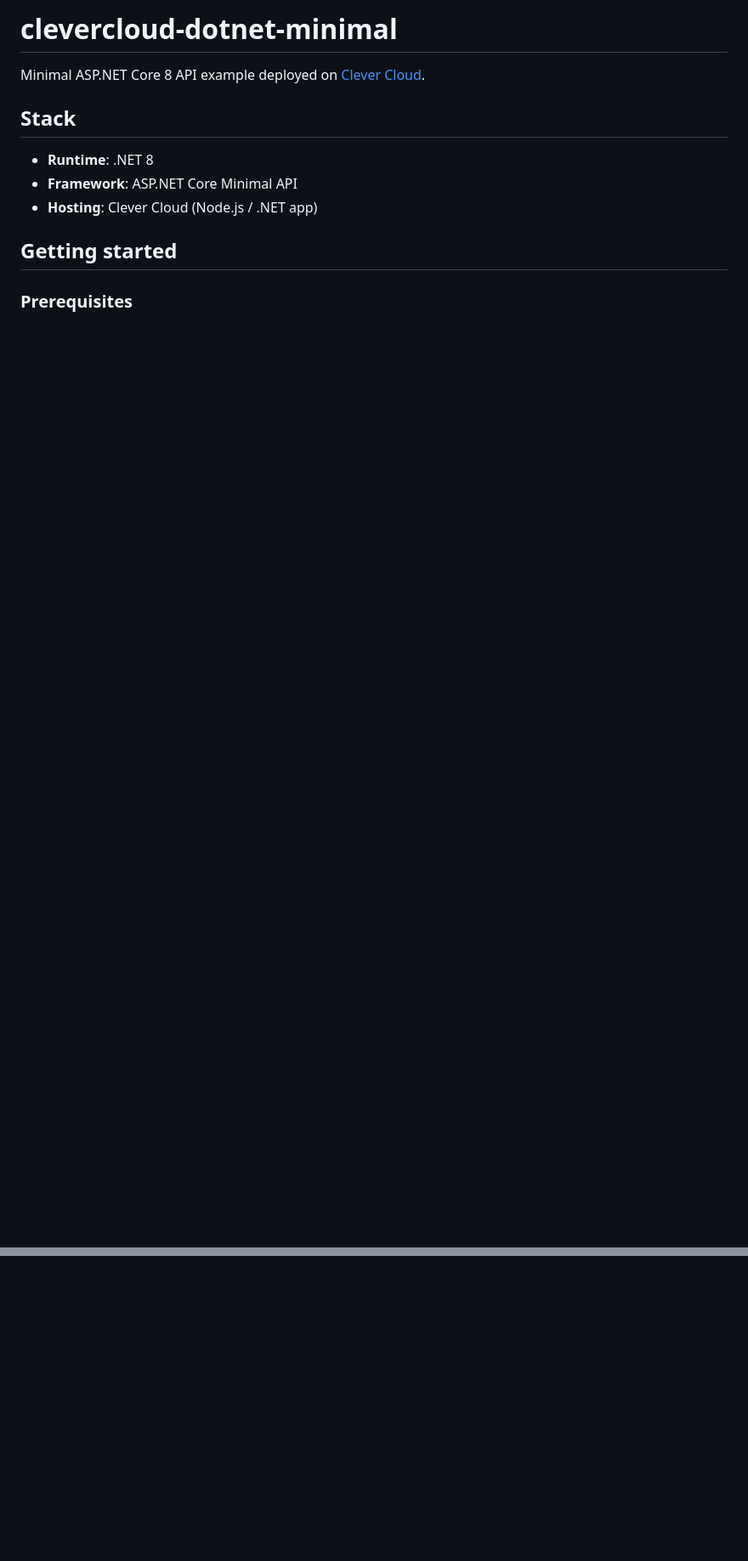
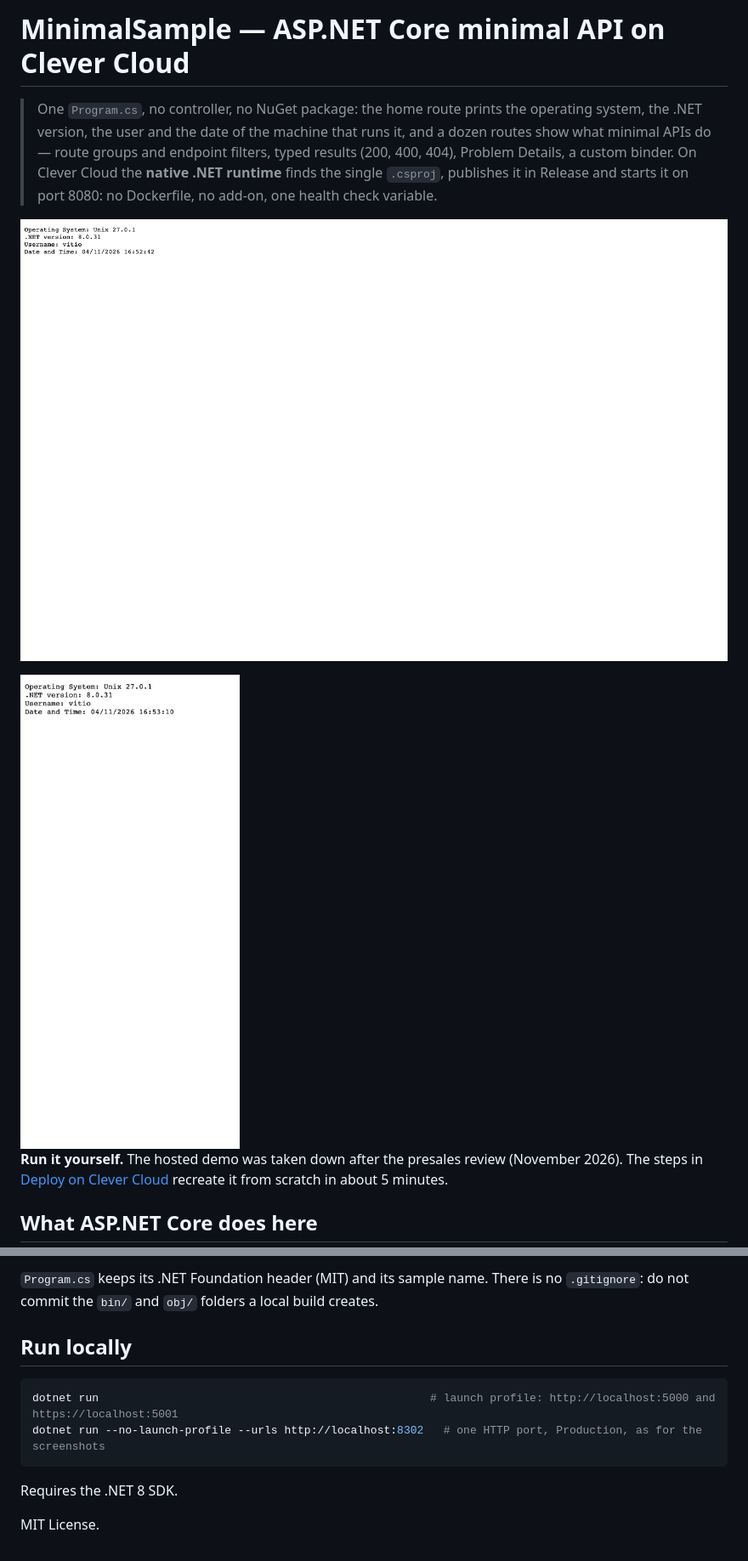
Before and after one commit to Vitiosum/clevercloud-dotnet-minimal, a Markdown page: README.md, 2 parts joined by grey strips. Shown at 85% size. Drawn GitHub-style; pictures changed too: docs/screenshot-desktop.png (added), docs/screenshot-phone.png (added); blank space fills up the shorter version.

Commit message:
README: catalogue layout, with screenshots
Co-Authored-By: Claude Opus 5.5 <noreply@anthropic.com>

````diff
--- a/README.md
+++ b/README.md
@@ -1,14 +1,12 @@
-# clevercloud-dotnet-minimal
+# MinimalSample — ASP.NET Core minimal API on Clever Cloud
 
-Minimal ASP.NET Core 8 API example deployed on [Clever Cloud](https://www.clever-cloud.com/).
+> One `Program.cs`, no controller, no NuGet package: the home route prints the operating system, the .NET version, the user and the date of the machine that runs it, and a dozen routes show what minimal APIs do — route groups and endpoint filters, typed results (200, 400, 404), Problem Details, a custom binder. On Clever Cloud the **native .NET runtime** finds the single `.csproj`, publishes it in Release and starts it on port 8080: no Dockerfile, no add-on, one health check variable.
 
-## Stack
+![The home route in a browser, run locally: operating system, .NET version, user name, date and time, in plain text](docs/screenshot-desktop.png)
 
-- **Runtime**: .NET 8
-- **Framework**: ASP.NET Core Minimal API
-- **Hosting**: Clever Cloud (Node.js / .NET app)
+<img src="docs/screenshot-phone.png" alt="The home route on a phone, run locally, in plain text" width="300">
 
-## Getting started
+**Run it yourself.** The hosted demo was taken down after the presales review (November 2026). The steps in [Deploy on Clever Cloud](#deploy-on-clever-cloud) recreate it from scratch in about 5 minutes.
 
-### Prerequisites
+## What ASP.NET Core does here
 
@@ -45,0 +70,12 @@ MIT
+`Program.cs` keeps its .NET Foundation header (MIT) and its sample name. There is no `.gitignore`: do not commit the `bin/` and `obj/` folders a local build creates.
+
+## Run locally
+
+```bash
+dotnet run                                                  # launch profile: http://localhost:5000 and https://localhost:5001
+dotnet run --no-launch-profile --urls http://localhost:8302   # one HTTP port, Production, as for the screenshots
+```
+
+Requires the .NET 8 SDK.
+
+MIT License.
````
Also changed, not shown: other parts of README.md (+45 -19 lines).
